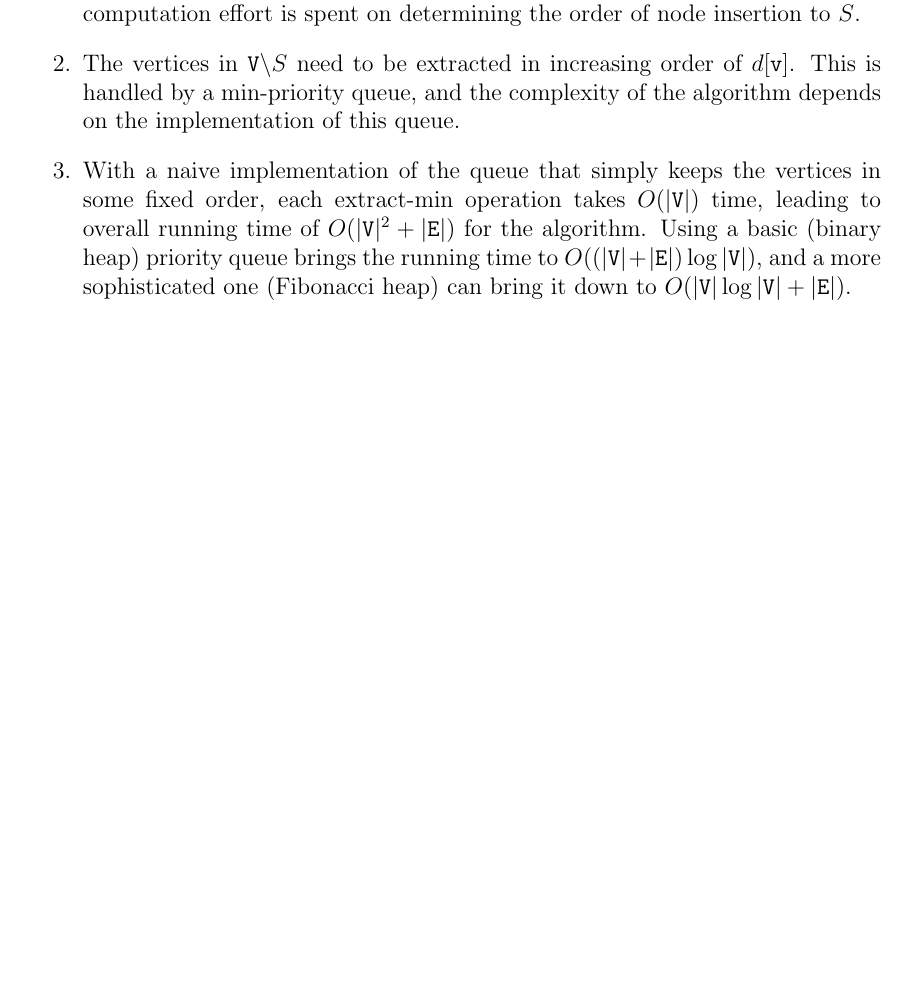
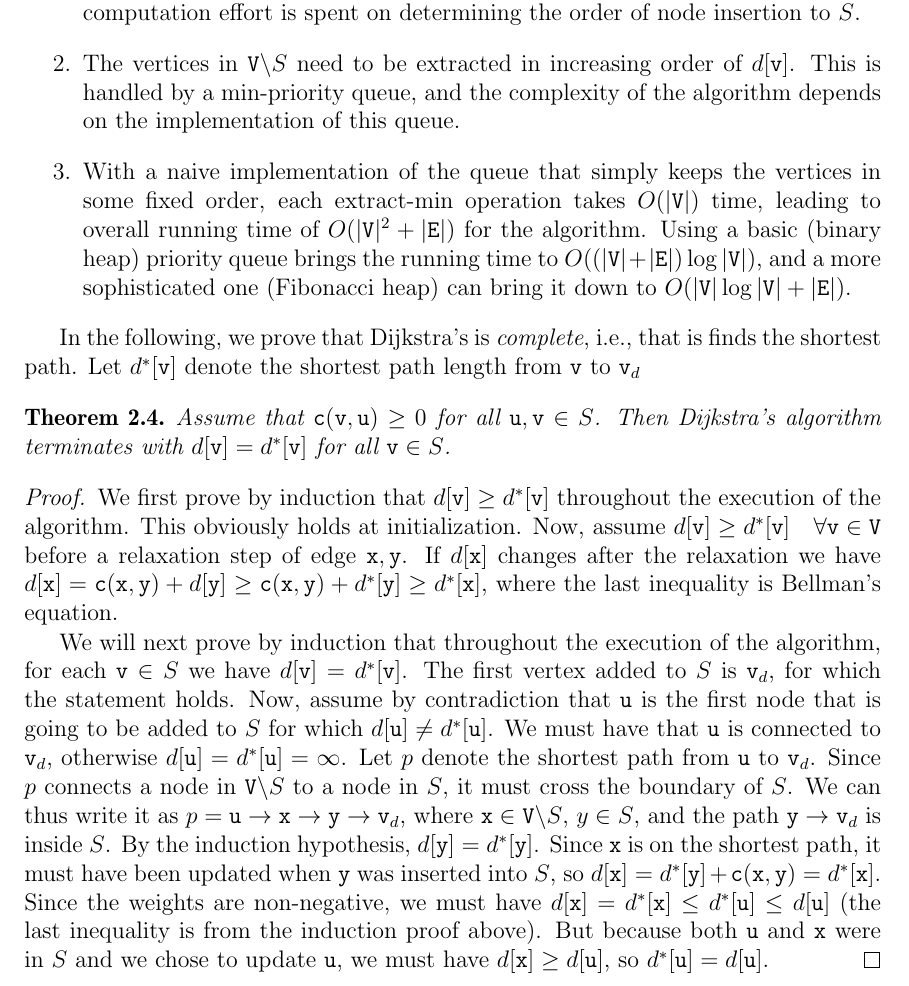
Before and after one commit to avivt/RL-book-overleaf, a LaTeX thesis (future_chapters/RL-book.tex, which reads current_chapters/chapter2-ddp.tex, defs.tex): part of page 26 of 197, cut so that both start at the same text, the shorter picture padded with empty space. Compiled offline with pdfLaTeX.

Commit message:
added Dijkstra proof

```diff
--- a/current_chapters/chapter2-ddp.tex
+++ b/current_chapters/chapter2-ddp.tex
@@ -990,6 +990,18 @@ The algorithm maintains a set $\vertexset$ of vertices whose minimal distance to
   \item	With a naive implementation of the queue that simply keeps the vertices in some fixed order, each extract-min operation takes  $O(|\nodes|)$ time, leading to overall running time of $O(|\nodes{|^2} + |\edges|)$ for the algorithm. Using a basic (binary heap) priority queue brings the running time to $O((|\nodes| + |\edges|)\log |\nodes|)$, and a more sophisticated one (Fibonacci heap) can bring it down to  $O(|\nodes|\log |\nodes| + |\edges|)$.
 \end{enumerate}
 
+In the following, we prove that Dijkstra's is \textit{complete}, i.e., that is finds the shortest path. Let $d^*[\nodev]$ denote the shortest path length from $\nodev$ to $\nodev_d$
+\begin{theorem}
+Assume that $\cost(\nodev,\nodeu)\geq 0$ for all $\nodeu,\nodev\in\vertexset$. Then Dijkstra's algorithm terminates with $d[\nodev] = d^*[\nodev]$ for all $\nodev\in\vertexset$.
+\end{theorem}
+\begin{proof}
+We first prove by induction that $d[\nodev] \geq d^*[\nodev]$ throughout the execution of the algorithm. This obviously holds at initialization. Now, assume $d[\nodev] \geq d^*[\nodev] \quad \forall \nodev\in\nodes$ before a relaxation step of edge $\nodex,\nodey$. If $d[\nodex]$ changes after the relaxation we have $d[\nodex] = \cost(\nodex,\nodey) + d[\nodey] \geq \cost(\nodex,\nodey) + d^*[\nodey] \geq d^*[\nodex]$, where the last inequality is Bellman's equation.
+
+We will next prove by induction that throughout the execution of the algorithm, for each $\nodev \in \vertexset$ we have $d[\nodev] = d^*[\nodev]$.
+The first vertex added to $\vertexset$ is $\nodev_d$, for which the statement holds. Now, assume by contradiction that $\nodeu$ is the first node that is going to be added to $\vertexset$ for which $d[\nodeu] \neq d^*[\nodeu]$. We must have that $\nodeu$ is connected to $\nodev_d$, otherwise $d[\nodeu] = d^*[\nodeu] = \infty$. Let $p$ denote the shortest path from $\nodeu$ to $\nodev_d$. Since $p$ connects a node in $\nodes\backslash \vertexset$ to a node in $\vertexset$, it must cross the boundary of $\vertexset$. We can thus write it as $p = \nodeu \to \nodex \to \nodey \to \nodev_d$, where $\nodex \in \nodes\backslash \vertexset$, $y \in \vertexset$, and the path $\nodey \to \nodev_d$ is inside $\vertexset$.
+By the induction hypothesis, $d[\nodey] = d^*[\nodey]$. Since $\nodex$ is on the shortest path, it must have been updated when $\nodey$ was inserted into $\vertexset$, so $d[\nodex] = d^*[\nodey] + \cost(\nodex,\nodey) = d^*[\nodex]$. Since the weights are non-negative, we must have $d[\nodex] = d^*[\nodex] \leq d^*[\nodeu] \leq d[\nodeu]$ (the last inequality is from the induction proof above). But because both $\nodeu$ and $\nodex$ were in $\vertexset$ and we chose to update $\nodeu$, we must have $d[\nodex] \geq d[\nodeu]$, so $d^*[\nodeu] = d[\nodeu]$.
+\end{proof}
+
 \subsection{Dijkstra's Algorithm for Single Pair Problems}
 
 For the single pair problem, Dijkstra's algorithm can be written in the Single Source Problem formulation, and terminated once the destination node is reached, i.e., when it is popped from the queue. From the discussion above, it is clear that the algorithm will terminate exactly when the shortest path between the source and destination is found.
--- a/defs.tex
+++ b/defs.tex
@@ -73,6 +73,8 @@
 \newcommand{\node}{{\tt v}}
 \newcommand{\nodeu}{{\tt u}}
 \newcommand{\nodev}{{\tt v}}
+\newcommand{\nodex}{{\tt x}}
+\newcommand{\nodey}{{\tt y}}
 \newcommand{\nodes}{{\tt V}}
 \newcommand{\graph}{{\tt G}}
 \newcommand{\minlen}{{\tt d}}
```
